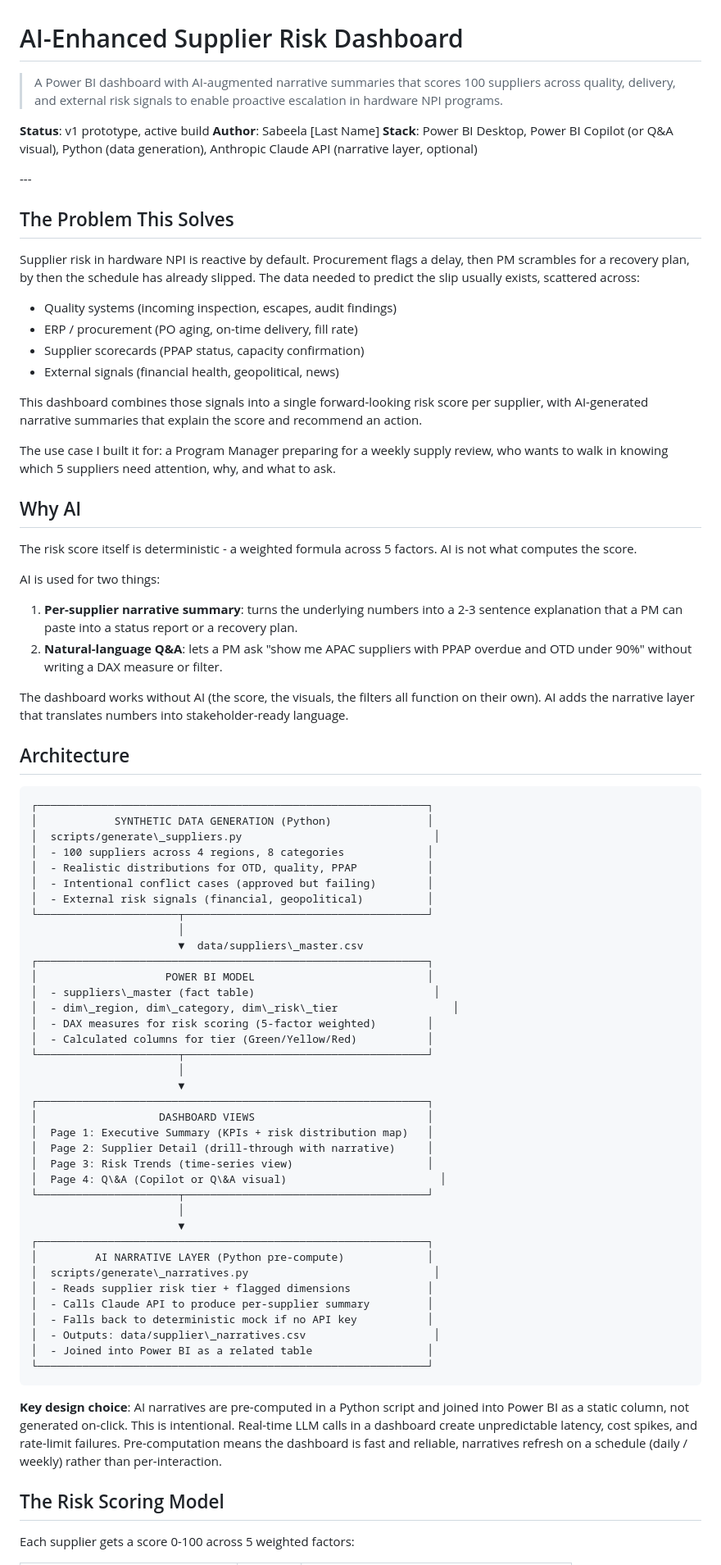
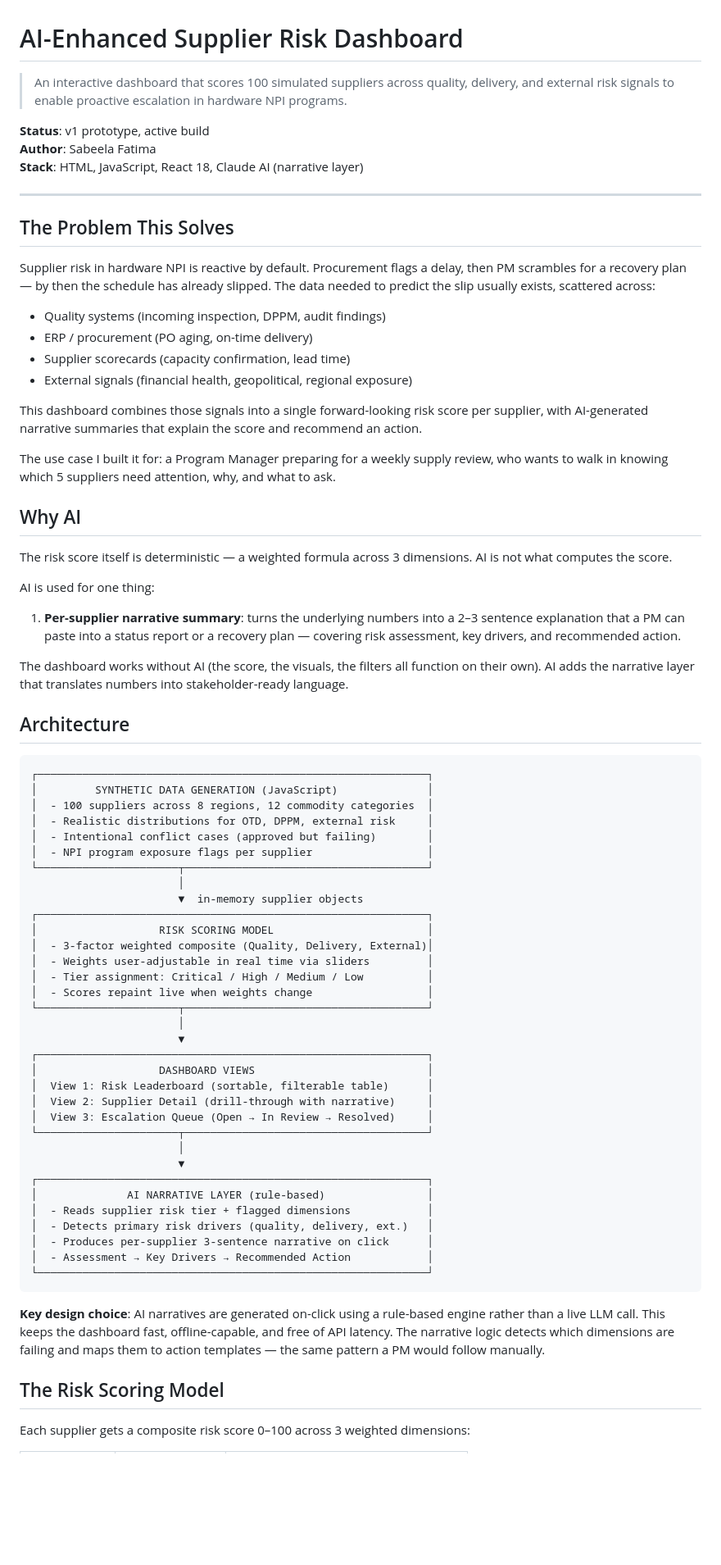
Before and after one commit to sabeelafatima/Supplier-Risk-Dashboard, a Markdown page: README.md, the part around one of its changes. Shown at 82% size. Drawn GitHub-style; blank space fills up the shorter version.

````diff
--- a/README.md
+++ b/README.md
@@ -1,21 +1,21 @@
 # AI-Enhanced Supplier Risk Dashboard
 
-> A Power BI dashboard with AI-augmented narrative summaries that scores 100 suppliers across quality, delivery, and external risk signals to enable proactive escalation in hardware NPI programs.
+> An interactive dashboard that scores 100 simulated suppliers across quality, delivery, and external risk signals to enable proactive escalation in hardware NPI programs.
 
 **Status**: v1 prototype, active build
-**Author**: Sabeela \[Last Name]
-**Stack**: Power BI Desktop, Power BI Copilot (or Q\&A visual), Python (data generation), Anthropic Claude API (narrative layer, optional)
+**Author**: Sabeela Fatima
+**Stack**: HTML, JavaScript, React 18, Claude AI (narrative layer)
 
-\---
+---
 
 ## The Problem This Solves
 
-Supplier risk in hardware NPI is reactive by default. Procurement flags a delay, then PM scrambles for a recovery plan, by then the schedule has already slipped. The data needed to predict the slip usually exists, scattered across:
+Supplier risk in hardware NPI is reactive by default. Procurement flags a delay, then PM scrambles for a recovery plan — by then the schedule has already slipped. The data needed to predict the slip usually exists, scattered across:
 
-* Quality systems (incoming inspection, escapes, audit findings)
-* ERP / procurement (PO aging, on-time delivery, fill rate)
-* Supplier scorecards (PPAP status, capacity confirmation)
-* External signals (financial health, geopolitical, news)
+- Quality systems (incoming inspection, DPPM, audit findings)
+- ERP / procurement (PO aging, on-time delivery)
+- Supplier scorecards (capacity confirmation, lead time)
+- External signals (financial health, geopolitical, regional exposure)
 
 This dashboard combines those signals into a single forward-looking risk score per supplier, with AI-generated narrative summaries that explain the score and recommend an action.
 
@@ -23,12 +23,11 @@ The use case I built it for: a Program Manager preparing for a weekly supply rev
 
 ## Why AI
 
-The risk score itself is deterministic - a weighted formula across 5 factors. AI is not what computes the score.
+The risk score itself is deterministic — a weighted formula across 3 dimensions. AI is not what computes the score.
 
-AI is used for two things:
+AI is used for one thing:
 
-1. **Per-supplier narrative summary**: turns the underlying numbers into a 2-3 sentence explanation that a PM can paste into a status report or a recovery plan.
-2. **Natural-language Q\&A**: lets a PM ask "show me APAC suppliers with PPAP overdue and OTD under 90%" without writing a DAX measure or filter.
+1. **Per-supplier narrative summary**: turns the underlying numbers into a 2–3 sentence explanation that a PM can paste into a status report or a recovery plan — covering risk assessment, key drivers, and recommended action.
 
 The dashboard works without AI (the score, the visuals, the filters all function on their own). AI adds the narrative layer that translates numbers into stakeholder-ready language.
 
@@ -36,47 +35,43 @@ The dashboard works without AI (the score, the visuals, the filters all function
 
 ```
 ┌─────────────────────────────────────────────────────────────┐
-│            SYNTHETIC DATA GENERATION (Python)               │
-│  scripts/generate\_suppliers.py                              │
-│  - 100 suppliers across 4 regions, 8 categories             │
-│  - Realistic distributions for OTD, quality, PPAP           │
+│         SYNTHETIC DATA GENERATION (JavaScript)              │
+│  - 100 suppliers across 8 regions, 12 commodity categories  │
+│  - Realistic distributions for OTD, DPPM, external risk     │
 │  - Intentional conflict cases (approved but failing)        │
-│  - External risk signals (financial, geopolitical)          │
+│  - NPI program exposure flags per supplier                  │
 └──────────────────────┬──────────────────────────────────────┘
                        │
-                       ▼  data/suppliers\_master.csv
+                       ▼  in-memory supplier objects
 ┌─────────────────────────────────────────────────────────────┐
-│                    POWER BI MODEL                           │
-│  - suppliers\_master (fact table)                            │
-│  - dim\_region, dim\_category, dim\_risk\_tier                  │
-│  - DAX measures for risk scoring (5-factor weighted)        │
-│  - Calculated columns for tier (Green/Yellow/Red)           │
+│                   RISK SCORING MODEL                        │
+│  - 3-factor weighted composite (Quality, Delivery, External)│
+│  - Weights user-adjustable in real time via sliders         │
+│  - Tier assignment: Critical / High / Medium / Low          │
+│  - Scores repaint live when weights change                  │
 └──────────────────────┬──────────────────────────────────────┘
                        │
                        ▼
 ┌─────────────────────────────────────────────────────────────┐
 │                   DASHBOARD VIEWS                           │
-│  Page 1: Executive Summary (KPIs + risk distribution map)   │
-│  Page 2: Supplier Detail (drill-through with narrative)     │
-│  Page 3: Risk Trends (time-series view)                     │
-│  Page 4: Q\&A (Copilot or Q\&A visual)                        │
+│  View 1: Risk Leaderboard (sortable, filterable table)      │
+│  View 2: Supplier Detail (drill-through with narrative)     │
+│  View 3: Escalation Queue (Open → In Review → Resolved)     │
 └──────────────────────┬──────────────────────────────────────┘
                        │
                        ▼
 ┌─────────────────────────────────────────────────────────────┐
-│         AI NARRATIVE LAYER (Python pre-compute)             │
-│  scripts/generate\_narratives.py                             │
+│              AI NARRATIVE LAYER (rule-based)                │
 │  - Reads supplier risk tier + flagged dimensions            │
-│  - Calls Claude API to produce per-supplier summary         │
-│  - Falls back to deterministic mock if no API key           │
-│  - Outputs: data/supplier\_narratives.csv                    │
-│  - Joined into Power BI as a related table                  │
+│  - Detects primary risk drivers (quality, delivery, ext.)   │
+│  - Produces per-supplier 3-sentence narrative on click      │
+│  - Assessment → Key Drivers → Recommended Action            │
 └─────────────────────────────────────────────────────────────┘
 ```
 
-**Key design choice**: AI narratives are pre-computed in a Python script and joined into Power BI as a static column, not generated on-click. This is intentional. Real-time LLM calls in a dashboard create unpredictable latency, cost spikes, and rate-limit failures. Pre-computation means the dashboard is fast and reliable, narratives refresh on a schedule (daily / weekly) rather than per-interaction.
+**Key design choice**: AI narratives are generated on-click using a rule-based engine rather than a live LLM call. This keeps the dashboard fast, offline-capable, and free of API latency. The narrative logic detects which dimensions are failing and maps them to action templates — the same pattern a PM would follow manually.
 
 ## The Risk Scoring Model
 
-Each supplier gets a score 0-100 across 5 weighted factors:
+Each supplier gets a composite risk score 0–100 across 3 weighted dimensions:
 
````
Also changed, not shown: other parts of README.md (+39 -97 lines).
